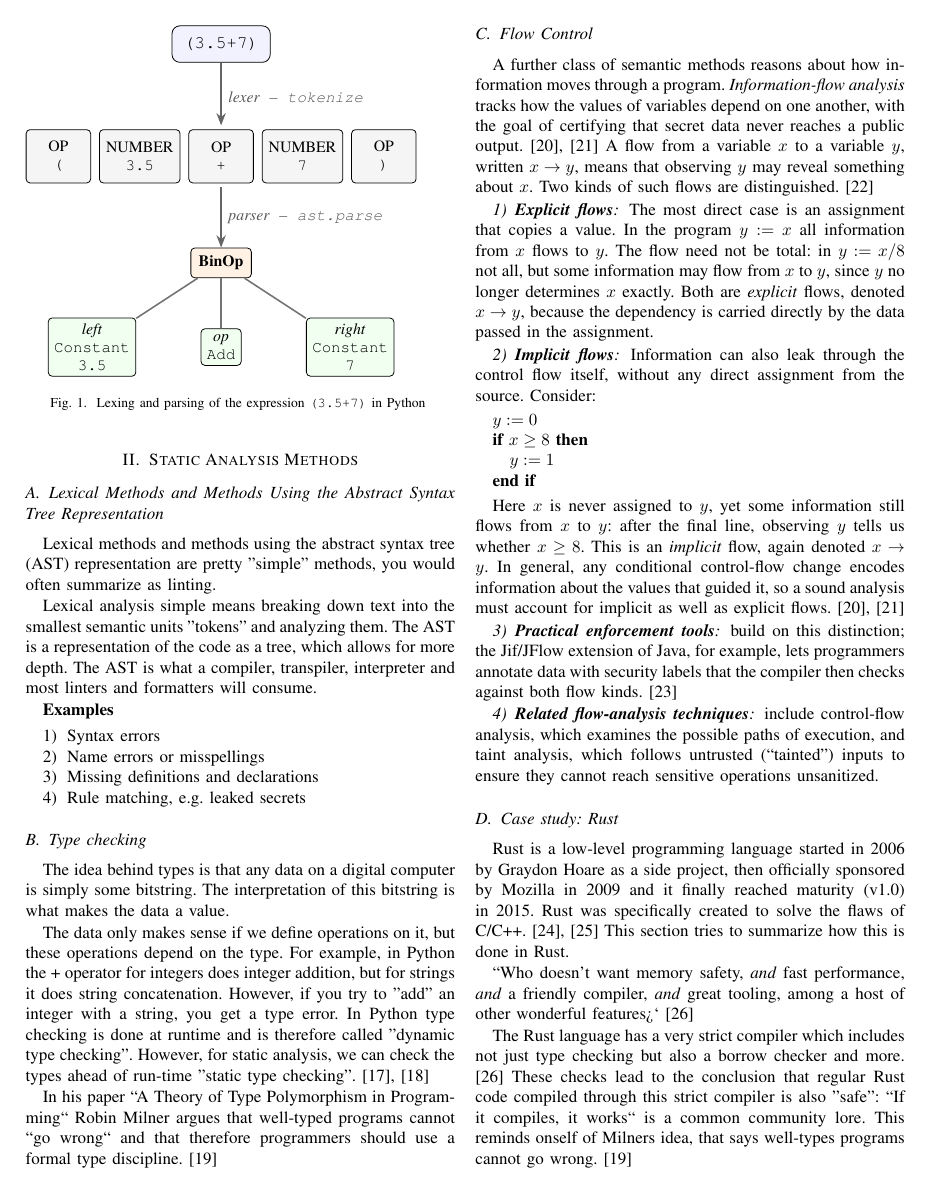
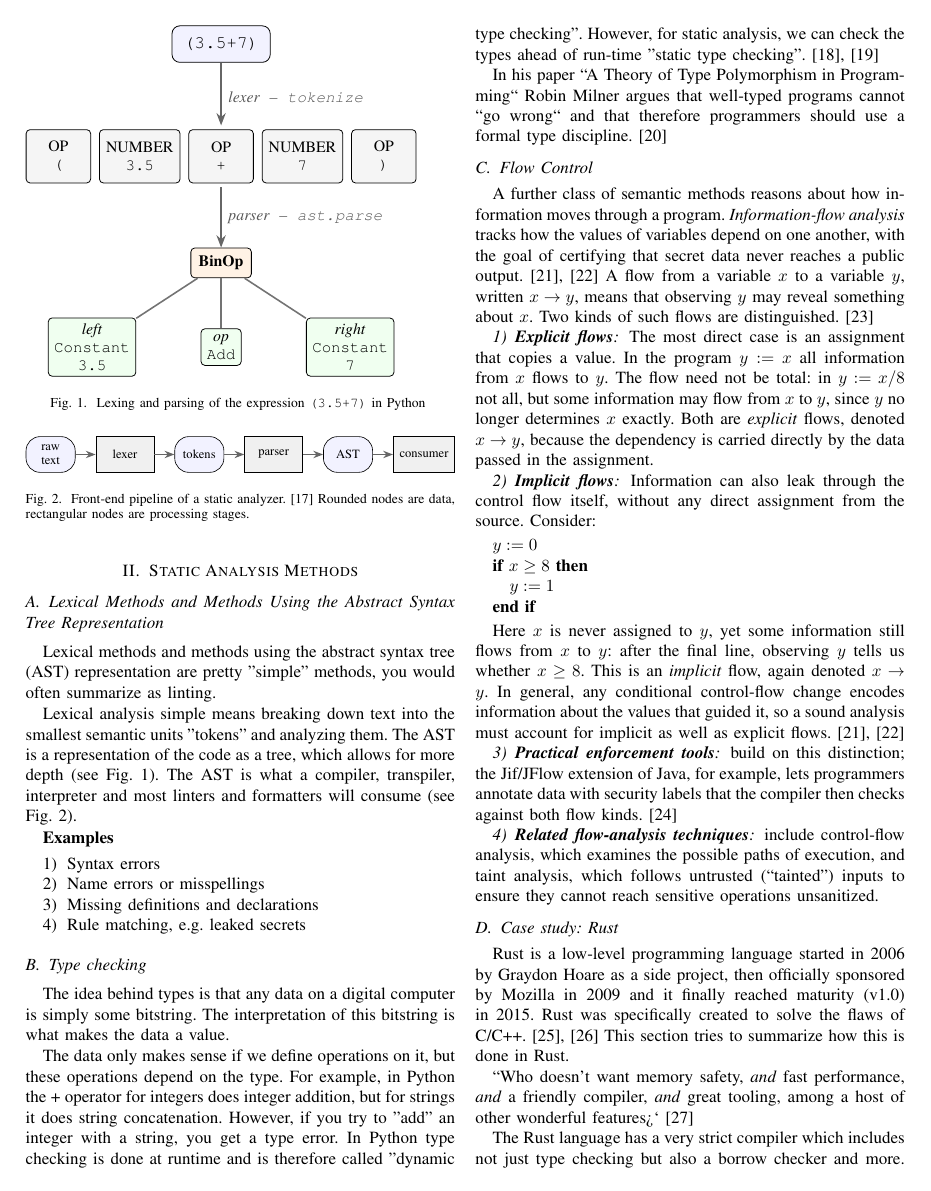
Before and after one commit to theRealProHacker/IoTSec, a LaTeX paper (report/template-report.tex): page 2 of 4. Compiled offline with pdfLaTeX; a missing font is replaced by an installed copy or a similar font; a LaTeX package or settings file that is missing is left out.

Commit message:
added another figure

```diff
--- a/report/template-report.tex
+++ b/report/template-report.tex
@@ -128,11 +128,32 @@ Lexical methods and methods using the abstract syntax tree (AST) representation
 \label{fig:lex-parse}
 \end{figure}
 
-Lexical analysis simple means breaking down text into the smallest semantic units "tokens" and analyzing them. The AST is a representation of the code as a tree, which allows for more depth. The AST is what a compiler, transpiler, interpreter and most linters and formatters will consume.
+Lexical analysis simple means breaking down text into the smallest semantic units "tokens" and analyzing them. The AST is a representation of the code as a tree, which allows for more depth (see Fig. \ref{fig:lex-parse}). The AST is what a compiler, transpiler, interpreter and most linters and formatters will consume (see Fig. \ref{fig:frontend-pipeline}).
 
-% TODO: graphic + best with citation
-% (raw text) --> [lexer] --> (tokens) --> [parser] --> (AST) --> [consumer]
-
+% Preamble: \usepackage{tikz} +
+\begin{figure}[t]
+\centering
+\resizebox{\columnwidth}{!}{%
+\begin{tikzpicture}[
+  font=\footnotesize, >={Stealth[length=2.2mm]},
+  data/.style={draw, rounded corners=9pt, fill=blue!5, align=center,
+               inner sep=4pt, minimum height=8mm, minimum width=11mm},
+  proc/.style={draw, fill=black!6, align=center,
+               inner sep=4pt, minimum height=8mm, minimum width=13mm},
+  ar/.style={->, thick, black!60}, node distance=4.5mm,
+]
+\node[data] (raw)               {raw\\text};
+\node[proc, right=of raw] (lex) {lexer};
+\node[data, right=of lex] (tok) {tokens};
+\node[proc, right=of tok] (par) {parser};
+\node[data, right=of par] (ast) {AST};
+\node[proc, right=of ast] (con) {consumer};
+\draw[ar] (raw) -- (lex); \draw[ar] (lex) -- (tok); \draw[ar] (tok) -- (par);
+\draw[ar] (par) -- (ast); \draw[ar] (ast) -- (con);
+\end{tikzpicture}}
+\caption{Front-end pipeline of a static analyzer. \cite{aho2006compilers} Rounded nodes are data, rectangular nodes are processing stages.}
+\label{fig:frontend-pipeline}
+\end{figure}
 
 \textbf{Examples}
 
```
Also changed, not shown: report/references.bib (+21 -0 lines), report/template-report.pdf, report/template-report.tex (2 more changed lines).
